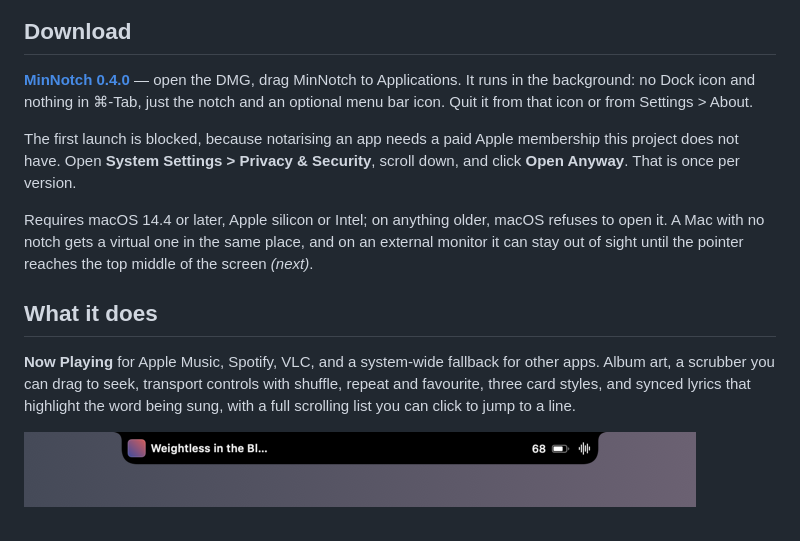
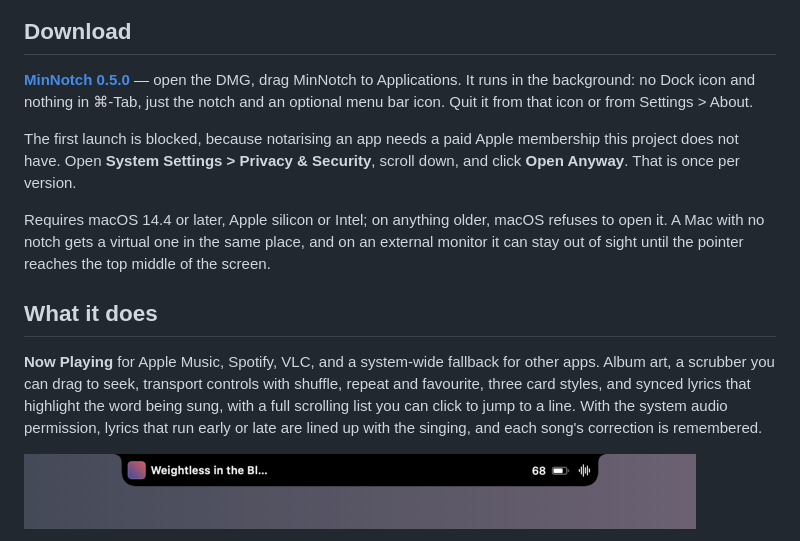
Before and after one commit to andrefongkc-cyber/mininotch, a Markdown page: README.md, the part around one of its changes. Drawn GitHub-style.

```diff
--- a/README.md
+++ b/README.md
@@ -10,7 +10,7 @@ stats, a file shelf, saved links, a timer.
 
 ## Download
 
-[**MinNotch 0.4.0**](https://github.com/andrefongkc-cyber/mininotch/releases/latest) — open the
+[**MinNotch 0.5.0**](https://github.com/andrefongkc-cyber/mininotch/releases/latest) — open the
 DMG, drag MinNotch to Applications. It runs in the background: no Dock icon and nothing in ⌘-Tab,
 just the notch and an optional menu bar icon. Quit it from that icon or from Settings > About.
 
@@ -20,14 +20,15 @@ Anyway**. That is once per version.
 
 Requires macOS 14.4 or later, Apple silicon or Intel; on anything older, macOS refuses to open
 it. A Mac with no notch gets a virtual one in the same place, and on an external monitor it can
-stay out of sight until the pointer reaches the top middle of the screen _(next)_.
+stay out of sight until the pointer reaches the top middle of the screen.
 
 ## What it does
 
 **Now Playing** for Apple Music, Spotify, VLC, and a system-wide fallback for other apps. Album
 art, a scrubber you can drag to seek, transport controls with shuffle, repeat and favourite, three
 card styles, and synced lyrics that highlight the word being sung, with a full scrolling list you
-can click to jump to a line.
+can click to jump to a line. With the system audio permission, lyrics that run early or late are
+lined up with the singing, and each song's correction is remembered.
 
 ![The closed pill](Docs/images/closed-pill.png)
 
```
Also changed, not shown: other parts of README.md (+10 -10 lines), CLAUDE.md (+4 -4 lines), WORKPLAN.md (+8 -4 lines), Docs/images/links.png (deleted), Docs/images/shelf.png (added), Docs/images/whats-new.png, 2 other files.
